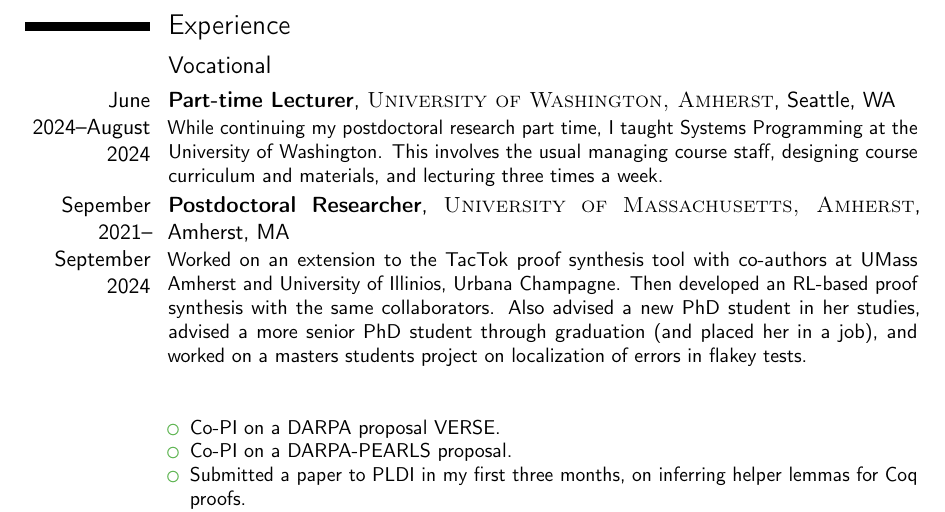
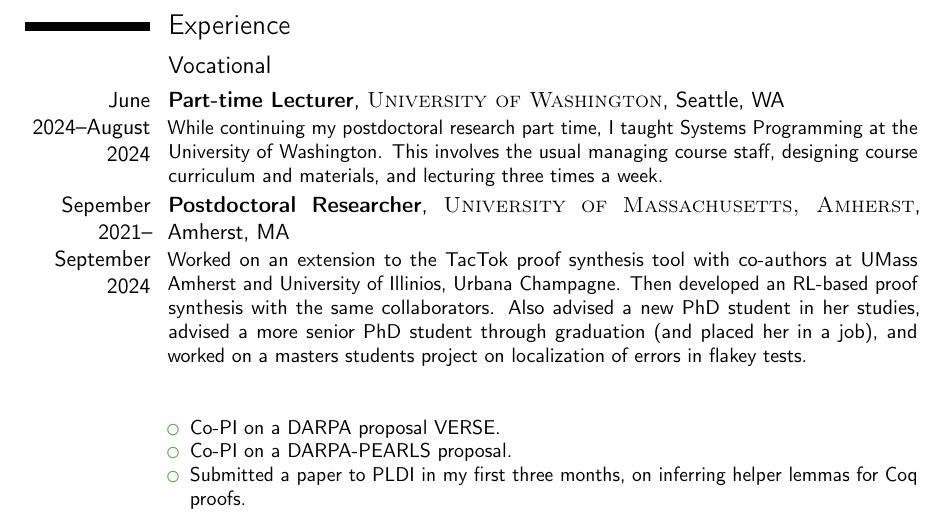
Before and after one commit to HazardousPeach/hazardouspeach.github.io, a LaTeX CV (cv.tex): part of page 2 of 4, cut so that both start at the same text. Compiled offline with pdfLaTeX.

Commit message:
Remove extra 'Amherst' from CV

```diff
--- a/cv.tex
+++ b/cv.tex
@@ -56,7 +56,7 @@
 
 \subsection{Vocational}
 \cventry{June 2024--August 2024}{Part-time Lecturer}{\textsc{University of
-    Washington, Amherst}}{Seattle, WA}{}{While continuing my
+    Washington}}{Seattle, WA}{}{While continuing my
   postdoctoral research part time, I taught Systems Programming
   at the University of Washington. This involves the usual managing
   course staff, designing course curriculum and materials, and
```
